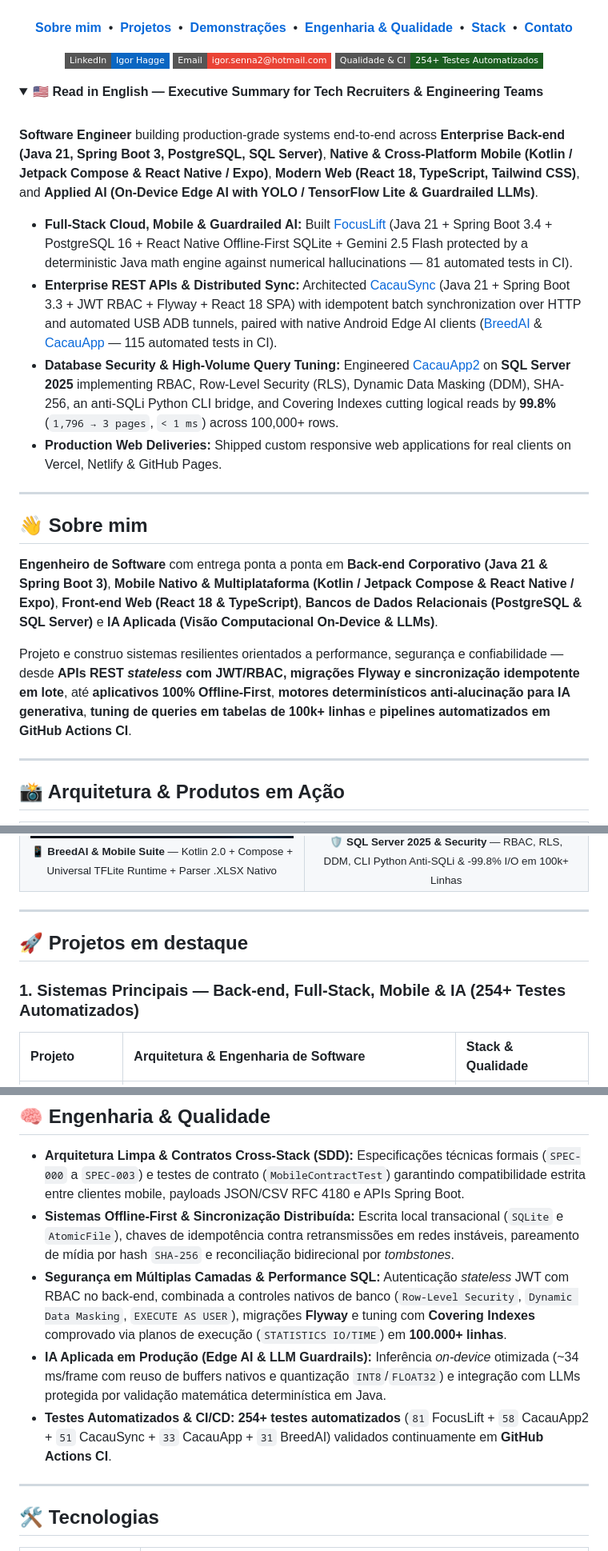
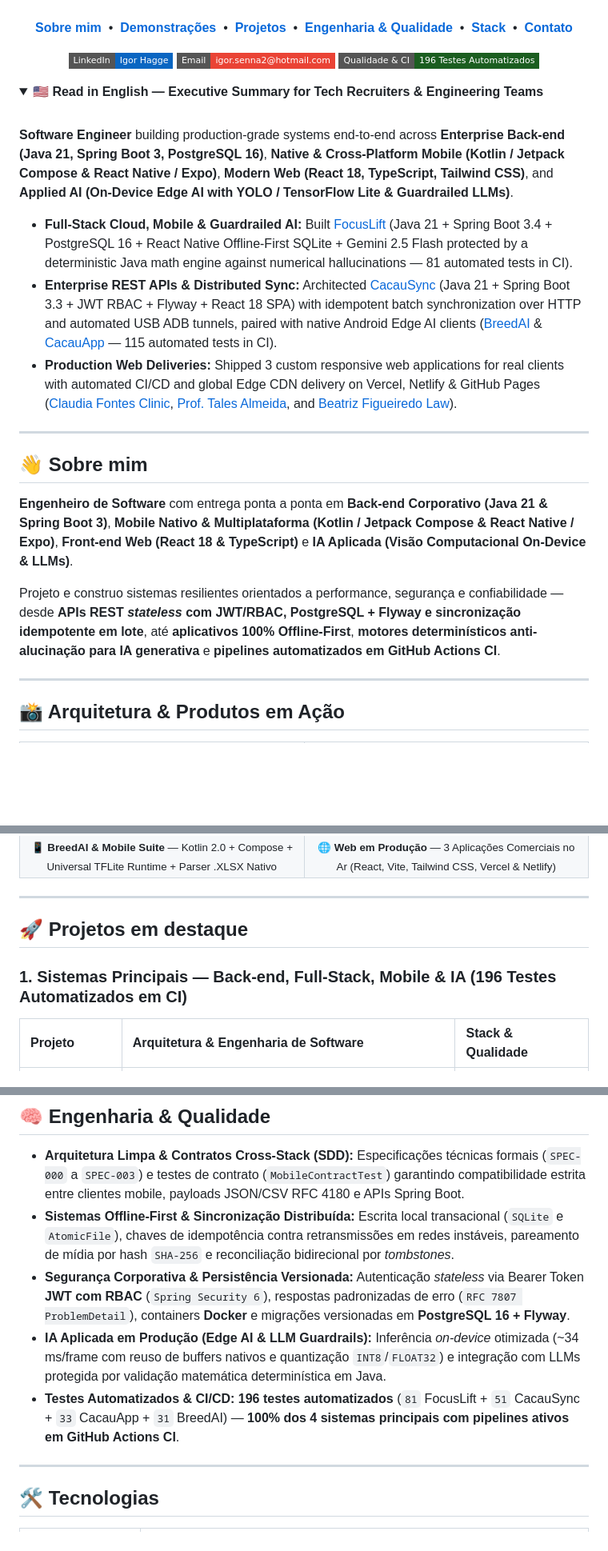
Before and after one commit to Igor8818/Igor8818, a Markdown page: README.md, 3 parts joined by grey strips. Shown at 80% size. Rendered like a GitHub page; folded sections open; badges without logos; blank space fills up the shorter version.

Commit message:
docs(profile): remover cacauapp2 da vitrine e destacar Web Apps em Producao no grid 2x2

```diff
--- a/README.md
+++ b/README.md
@@ -3,8 +3,8 @@
   <br/><br/>
   <p>
     <a href="#-sobre-mim"><b>Sobre mim</b></a> &nbsp;&bull;&nbsp;
+    <a href="#-arquitetura--produtos-em-ação"><b>Demonstrações</b></a> &nbsp;&bull;&nbsp;
     <a href="#-projetos-em-destaque"><b>Projetos</b></a> &nbsp;&bull;&nbsp;
-    <a href="#-arquitetura--produtos-em-ação"><b>Demonstrações</b></a> &nbsp;&bull;&nbsp;
     <a href="#-engenharia--qualidade"><b>Engenharia &amp; Qualidade</b></a> &nbsp;&bull;&nbsp;
     <a href="#-tecnologias"><b>Stack</b></a> &nbsp;&bull;&nbsp;
     <a href="#-contato"><b>Contato</b></a>
@@ -16,7 +16,7 @@
     <a href="mailto:igor.senna2@hotmail.com">
       <img src="https://img.shields.io/badge/Email-igor.senna2%40hotmail.com-EA4335?style=flat-square&logo=gmail&logoColor=white" alt="Email" />
     </a>
-    <img src="https://img.shields.io/badge/Qualidade_%26_CI-254%2B_Testes_Automatizados-1B5E20?style=flat-square&logo=githubactions&logoColor=white" alt="254+ Testes Automatizados" />
+    <img src="https://img.shields.io/badge/Qualidade_%26_CI-196_Testes_Automatizados-1B5E20?style=flat-square&logo=githubactions&logoColor=white" alt="196 Testes Automatizados" />
   </p>
 </div>
 
@@ -24,13 +24,12 @@
   <summary>🇺🇸 <b>Read in English — Executive Summary for Tech Recruiters &amp; Engineering Teams</b></summary>
   <br/>
   <p>
-    <b>Software Engineer</b> building production-grade systems end-to-end across <b>Enterprise Back-end (Java 21, Spring Boot 3, PostgreSQL, SQL Server)</b>, <b>Native &amp; Cross-Platform Mobile (Kotlin / Jetpack Compose &amp; React Native / Expo)</b>, <b>Modern Web (React 18, TypeScript, Tailwind CSS)</b>, and <b>Applied AI (On-Device Edge AI with YOLO / TensorFlow Lite &amp; Guardrailed LLMs)</b>.
+    <b>Software Engineer</b> building production-grade systems end-to-end across <b>Enterprise Back-end (Java 21, Spring Boot 3, PostgreSQL 16)</b>, <b>Native &amp; Cross-Platform Mobile (Kotlin / Jetpack Compose &amp; React Native / Expo)</b>, <b>Modern Web (React 18, TypeScript, Tailwind CSS)</b>, and <b>Applied AI (On-Device Edge AI with YOLO / TensorFlow Lite &amp; Guardrailed LLMs)</b>.
   </p>
   <ul>
     <li><b>Full-Stack Cloud, Mobile &amp; Guardrailed AI:</b> Built <a href="https://github.com/Igor8818/focuslift">FocusLift</a> (Java 21 + Spring Boot 3.4 + PostgreSQL 16 + React Native Offline-First SQLite + Gemini 2.5 Flash protected by a deterministic Java math engine against numerical hallucinations — 81 automated tests in CI).</li>
     <li><b>Enterprise REST APIs &amp; Distributed Sync:</b> Architected <a href="https://github.com/Igor8818/CacauSync">CacauSync</a> (Java 21 + Spring Boot 3.3 + JWT RBAC + Flyway + React 18 SPA) with idempotent batch synchronization over HTTP and automated USB ADB tunnels, paired with native Android Edge AI clients (<a href="https://github.com/Igor8818/BreedAI">BreedAI</a> &amp; <a href="https://github.com/Igor8818/CacauApp">CacauApp</a> — 115 automated tests in CI).</li>
-    <li><b>Database Security &amp; High-Volume Query Tuning:</b> Engineered <a href="https://github.com/Igor8818/cacauapp2">CacauApp2</a> on <b>SQL Server 2025</b> implementing RBAC, Row-Level Security (RLS), Dynamic Data Masking (DDM), SHA-256, an anti-SQLi Python CLI bridge, and Covering Indexes cutting logical reads by <b>99.8%</b> (<code>1,796 → 3 pages</code>, <code>&lt; 1 ms</code>) across 100,000+ rows.</li>
-    <li><b>Production Web Deliveries:</b> Shipped custom responsive web applications for real clients on Vercel, Netlify &amp; GitHub Pages.</li>
+    <li><b>Production Web Deliveries:</b> Shipped 3 custom responsive web applications for real clients with automated CI/CD and global Edge CDN delivery on Vercel, Netlify &amp; GitHub Pages (<a href="https://claudiafontesenfermagem.vercel.app">Claudia Fontes Clinic</a>, <a href="https://proftalesalmeida.com">Prof. Tales Almeida</a>, and <a href="https://igor8818.github.io/BeatrizTeixeira/">Beatriz Figueiredo Law</a>).</li>
   </ul>
 </details>
 
@@ -38,9 +37,9 @@
 
 ## 👋 Sobre mim
 
-**Engenheiro de Software** com entrega ponta a ponta em **Back-end Corporativo (Java 21 & Spring Boot 3)**, **Mobile Nativo & Multiplataforma (Kotlin / Jetpack Compose & React Native / Expo)**, **Front-end Web (React 18 & TypeScript)**, **Bancos de Dados Relacionais (PostgreSQL & SQL Server)** e **IA Aplicada (Visão Computacional On-Device & LLMs)**.
+**Engenheiro de Software** com entrega ponta a ponta em **Back-end Corporativo (Java 21 & Spring Boot 3)**, **Mobile Nativo & Multiplataforma (Kotlin / Jetpack Compose & React Native / Expo)**, **Front-end Web (React 18 & TypeScript)** e **IA Aplicada (Visão Computacional On-Device & LLMs)**.
 
-Projeto e construo sistemas resilientes orientados a performance, segurança e confiabilidade — desde **APIs REST *stateless* com JWT/RBAC, migrações Flyway e sincronização idempotente em lote**, até **aplicativos 100% Offline-First**, **motores determinísticos anti-alucinação para IA generativa**, **tuning de queries em tabelas de 100k+ linhas** e **pipelines automatizados em GitHub Actions CI**.
+Projeto e construo sistemas resilientes orientados a performance, segurança e confiabilidade — desde **APIs REST *stateless* com JWT/RBAC, PostgreSQL + Flyway e sincronização idempotente em lote**, até **aplicativos 100% Offline-First**, **motores determinísticos anti-alucinação para IA generativa** e **pipelines automatizados em GitHub Actions CI**.
 
 ---
 
@@ -78,6 +77,6 @@ Projeto e construo sistemas resilientes orientados a performance, segurança e c
         </a>
         <br/>
-        <sub><b>🛡️ SQL Server 2025 &amp; Security</b> — RBAC, RLS, DDM, CLI Python Anti-SQLi &amp; -99.8% I/O em 100k+ Linhas</sub>
+        <sub><b>🌐 Web em Produção</b> — 3 Aplicações Comerciais no Ar (React, Vite, Tailwind CSS, Vercel &amp; Netlify)</sub>
       </td>
     </tr>
   </table>
@@ -87,7 +86,7 @@ Projeto e construo sistemas resilientes orientados a performance, segurança e c
 
 ## 🚀 Projetos em destaque
 
-### 1. Sistemas Principais — Back-end, Full-Stack, Mobile & IA (**254+ Testes Automatizados**)
+### 1. Sistemas Principais — Back-end, Full-Stack, Mobile & IA (**196 Testes Automatizados em CI**)
 
 | Projeto | Arquitetura & Engenharia de Software | Stack & Qualidade |
 | :--- | :--- | :--- |
@@ -114,9 +112,9 @@ Projeto e construo sistemas resilientes orientados a performance, segurança e c
 
 * **Arquitetura Limpa & Contratos Cross-Stack (SDD):** Especificações técnicas formais (`SPEC-000` a `SPEC-003`) e testes de contrato (`MobileContractTest`) garantindo compatibilidade estrita entre clientes mobile, payloads JSON/CSV RFC 4180 e APIs Spring Boot.
 * **Sistemas Offline-First & Sincronização Distribuída:** Escrita local transacional (`SQLite` e `AtomicFile`), chaves de idempotência contra retransmissões em redes instáveis, pareamento de mídia por hash `SHA-256` e reconciliação bidirecional por *tombstones*.
-* **Segurança em Múltiplas Camadas & Performance SQL:** Autenticação *stateless* JWT com RBAC no back-end, combinada a controles nativos de banco (`Row-Level Security`, `Dynamic Data Masking`, `EXECUTE AS USER`), migrações **Flyway** e tuning com **Covering Indexes** comprovado via planos de execução (`STATISTICS IO/TIME`) em **100.000+ linhas**.
+* **Segurança Corporativa & Persistência Versionada:** Autenticação *stateless* via Bearer Token **JWT com RBAC** (`Spring Security 6`), respostas padronizadas de erro (`RFC 7807 ProblemDetail`), containers **Docker** e migrações versionadas em **PostgreSQL 16 + Flyway**.
 * **IA Aplicada em Produção (Edge AI & LLM Guardrails):** Inferência *on-device* otimizada (~34 ms/frame com reuso de buffers nativos e quantização `INT8`/`FLOAT32`) e integração com LLMs protegida por validação matemática determinística em Java.
-* **Testes Automatizados & CI/CD:** **254+ testes automatizados** (`81` FocusLift + `58` CacauApp2 + `51` CacauSync + `33` CacauApp + `31` BreedAI) validados continuamente em **GitHub Actions CI**.
+* **Testes Automatizados & CI/CD:** **196 testes automatizados** (`81` FocusLift + `51` CacauSync + `33` CacauApp + `31` BreedAI) — **100% dos 4 sistemas principais com pipelines ativos em GitHub Actions CI**.
 
 ---
 
```
Also changed, not shown: other parts of README.md (+3 -4 lines), assets/demo_sql_security.jpg (deleted), assets/demo_web_production.jpg (added).
